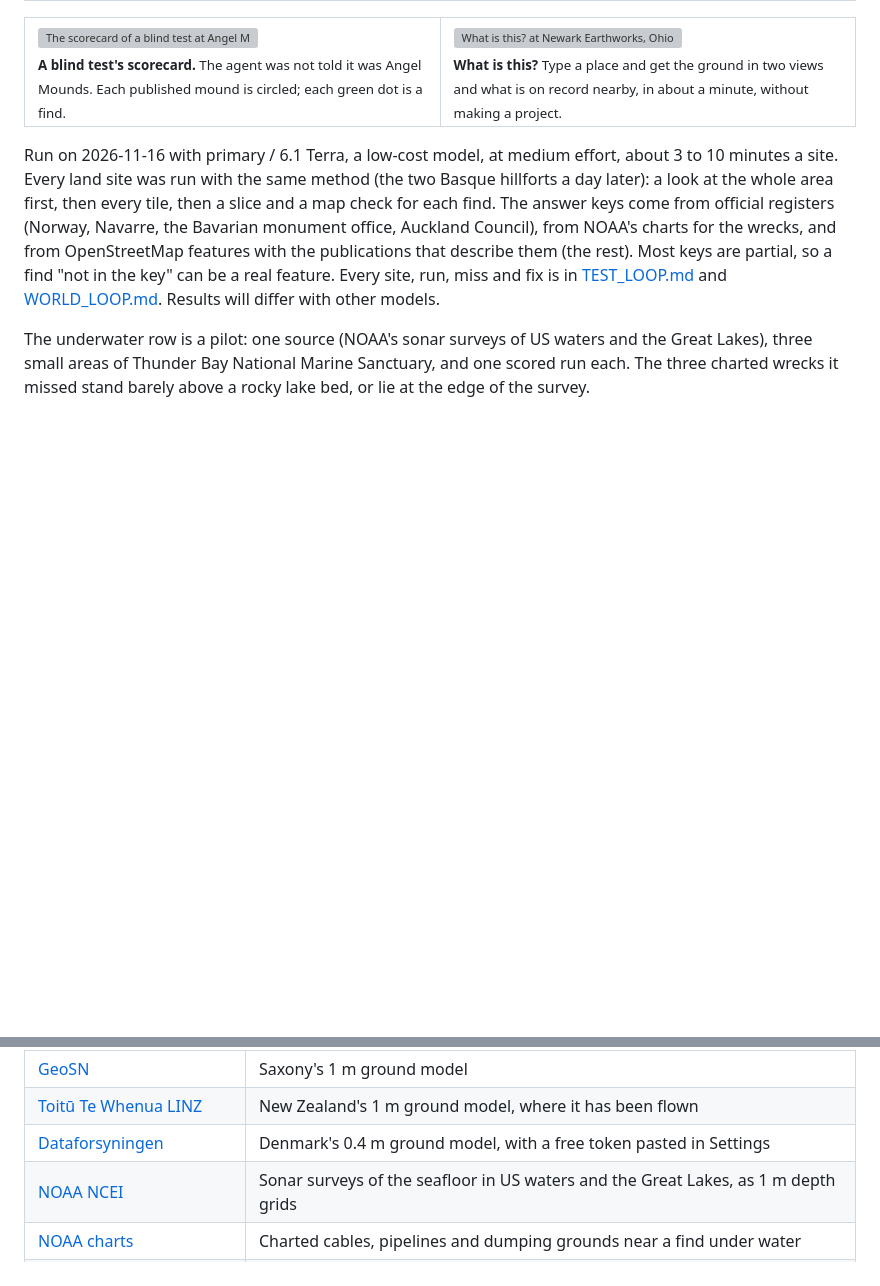
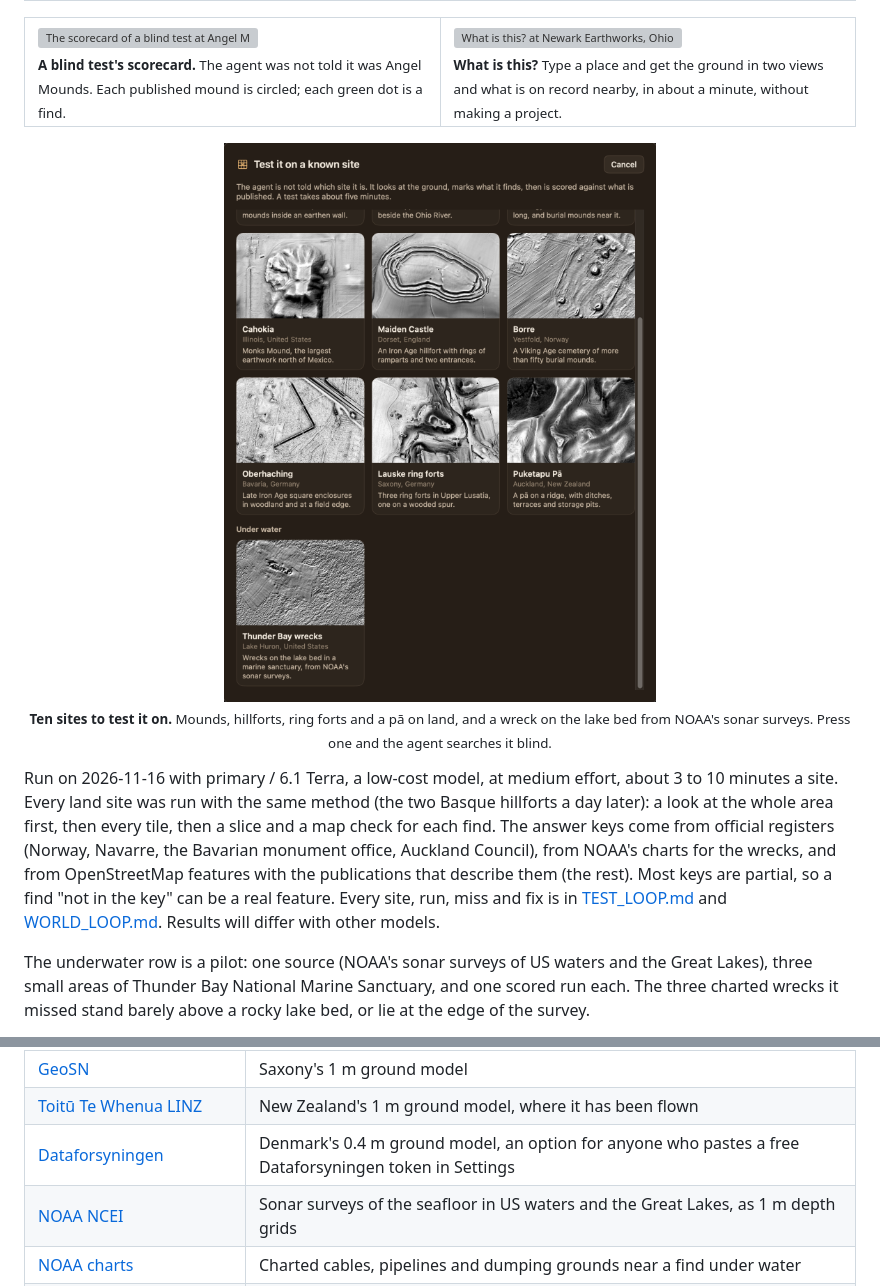
Before and after one commit to chrissotraidis/dighouse, a Markdown page: README.md, 2 parts joined by grey strips. GitHub-like rendering; pictures changed too: docs/images/test-sites.png (added); blank space fills up the shorter version; grey boxes are pictures that could not be loaded.

Commit message:
Ten test sites on land and under water, two new starting points, Denmark shown as an option (#53)

```diff
--- a/README.md
+++ b/README.md
@@ -70,6 +70,8 @@ Each test is **blind**: the agent is not told the site, looks at every tile, mar
     <td width="50%"><img src="docs/images/what-is-this.png" alt="What is this? at Newark Earthworks, Ohio: the ground in sky view and hillshade side by side, what is on record within 1 km, and the agent's short description"><br><sub><b>What is this?</b> Type a place and get the ground in two views and what is on record nearby, in about a minute, without making a project.</sub></td>
   </tr>
 </table>
+
+<p align="center"><img src="docs/images/test-sites.png" width="640" alt="Test it on a known site: ten known sites to try blind, from Mound City in Ohio to Puketapu Pā in Auckland, and a wreck on the bed of Lake Huron under water"><br><sub><b>Ten sites to test it on.</b> Mounds, hillforts, ring forts and a pā on land, and a wreck on the lake bed from NOAA's sonar surveys. Press one and the agent searches it blind.</sub></p>
 
 Run on 2026-11-16 with primary / 6.1 Terra, a low-cost model, at medium effort, about 3 to 10 minutes a site. Every land site was run with the same method (the two Basque hillforts a day later): a look at the whole area first, then every tile, then a slice and a map check for each find. The answer keys come from official registers (Norway, Navarre, the Bavarian monument office, Auckland Council), from NOAA's charts for the wrecks, and from OpenStreetMap features with the publications that describe them (the rest). Most keys are partial, so a find "not in the key" can be a real feature. Every site, run, miss and fix is in [TEST_LOOP.md](docs/TEST_LOOP.md#log) and [WORLD_LOOP.md](docs/WORLD_LOOP.md#log). Results will differ with other models.
 
@@ -202,7 +204,7 @@ Everything Dighouse reads is public, and none of it needs an account or a key.
 | [Bavarian Surveying Administration](https://geodaten.bayern.de/opengeodata/OpenDataDetail.html?pn=dgm1) | Bavaria's 1 m ground model |
 | [GeoSN](https://www.geodaten.sachsen.de/downloadbereich-digitale-hoehenmodelle-4851.html) | Saxony's 1 m ground model |
 | [Toitū Te Whenua LINZ](https://registry.opendata.aws/nz-elevation/) | New Zealand's 1 m ground model, where it has been flown |
-| [Dataforsyningen](https://dataforsyningen.dk/data/930) | Denmark's 0.4 m ground model, with a free token pasted in Settings |
+| [Dataforsyningen](https://dataforsyningen.dk/data/930) | Denmark's 0.4 m ground model, an option for anyone who pastes a free Dataforsyningen token in Settings |
 | [NOAA NCEI](https://www.ncei.noaa.gov/products/nos-hydrographic-survey) | Sonar surveys of the seafloor in US waters and the Great Lakes, as 1 m depth grids |
 | [NOAA charts](https://encdirect.noaa.gov) | Charted cables, pipelines and dumping grounds near a find under water |
 | [Fund og Fortidsminder](https://www.kulturarv.dk/fundogfortidsminder/) | Denmark's national register of ancient monuments, for checking a find |
```
Also changed, not shown: docs/HANDOFF.md (+1 -1 lines), docs/WORLD_LOOP.md (+11 -0 lines), app/Resources/starts/lauske.jpg (added), app/Resources/starts/oberhaching.jpg (added), app/Resources/starts/puketapu.jpg (added), app/Resources/starts/thunder-bay.jpg (added), 3 other files.
